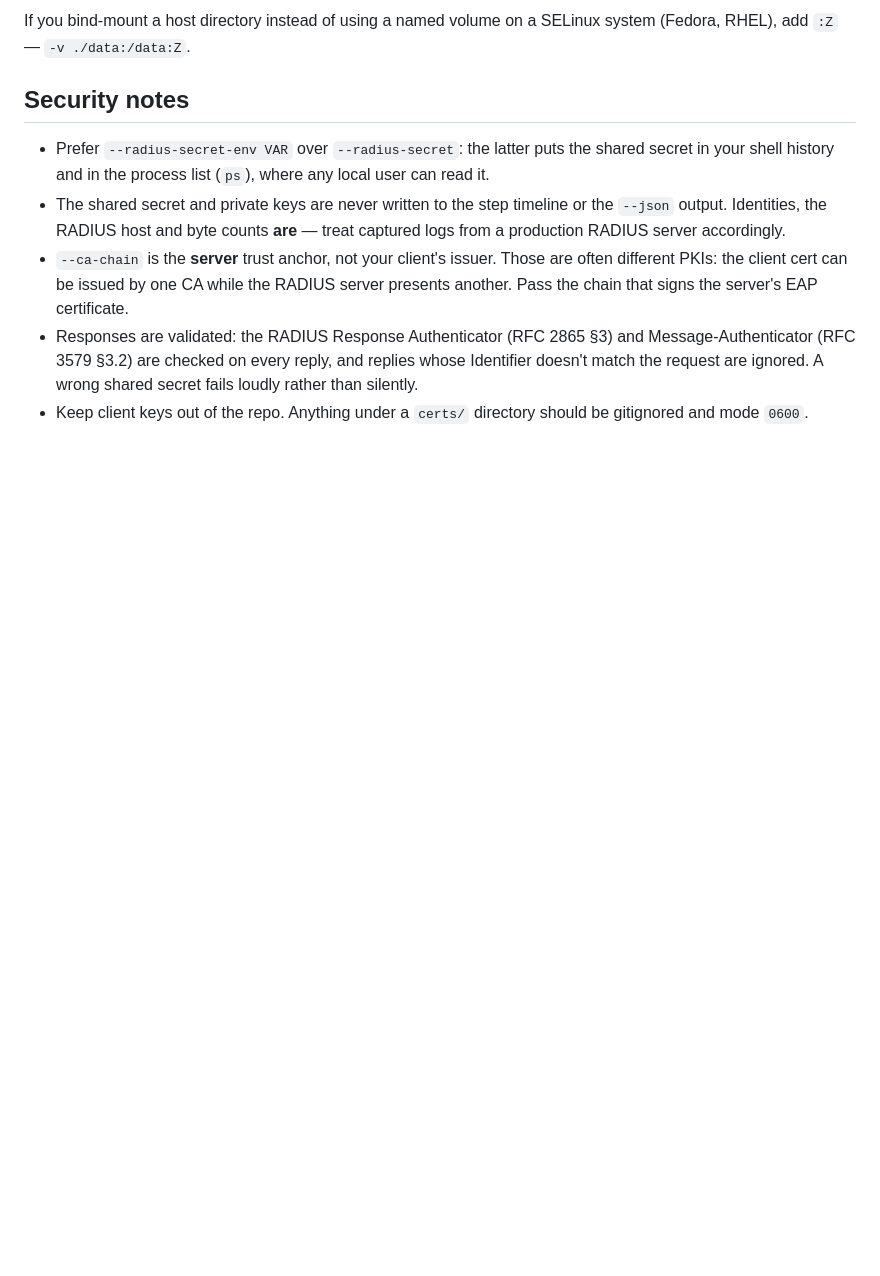
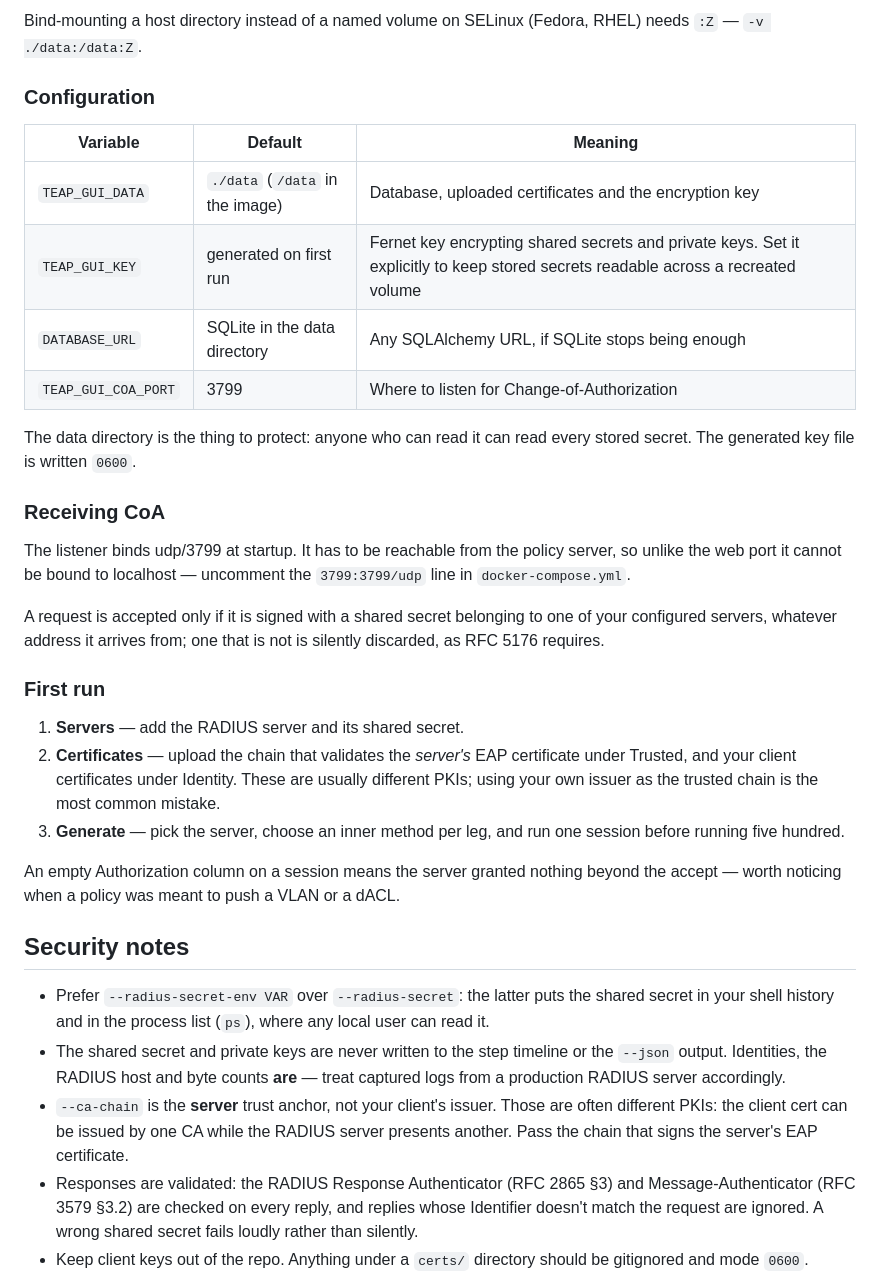
Before and after one commit to d4edalvs/radius-teap-tester, a Markdown page: README.md, the part around one of its changes. Drawn GitHub-style; blank space fills up the shorter version.

```diff
--- a/README.md
+++ b/README.md
@@ -155,6 +191,42 @@ and set `TEAP_GUI_KEY` if you want stored secrets to survive recreating it.
 
-If you bind-mount a host directory instead of using a named volume on a
-SELinux system (Fedora, RHEL), add `:Z` — `-v ./data:/data:Z`.
+Bind-mounting a host directory instead of a named volume on SELinux (Fedora,
+RHEL) needs `:Z` — `-v ./data:/data:Z`.
+
+### Configuration
+
+| Variable | Default | Meaning |
+|---|---|---|
+| `TEAP_GUI_DATA` | `./data` (`/data` in the image) | Database, uploaded certificates and the encryption key |
+| `TEAP_GUI_KEY` | generated on first run | Fernet key encrypting shared secrets and private keys. Set it explicitly to keep stored secrets readable across a recreated volume |
+| `DATABASE_URL` | SQLite in the data directory | Any SQLAlchemy URL, if SQLite stops being enough |
+| `TEAP_GUI_COA_PORT` | 3799 | Where to listen for Change-of-Authorization |
+
+The data directory is the thing to protect: anyone who can read it can read
+every stored secret. The generated key file is written `0600`.
+
+### Receiving CoA
+
+The listener binds udp/3799 at startup. It has to be reachable from the policy
+server, so unlike the web port it cannot be bound to localhost — uncomment the
+`3799:3799/udp` line in `docker-compose.yml`.
+
+A request is accepted only if it is signed with a shared secret belonging to one
+of your configured servers, whatever address it arrives from; one that is not is
+silently discarded, as RFC 5176 requires.
+
+### First run
+
+1. **Servers** — add the RADIUS server and its shared secret.
+2. **Certificates** — upload the chain that validates the *server's* EAP
+   certificate under Trusted, and your client certificates under Identity. These
+   are usually different PKIs; using your own issuer as the trusted chain is the
+   most common mistake.
+3. **Generate** — pick the server, choose an inner method per leg, and run one
+   session before running five hundred.
+
+An empty Authorization column on a session means the server granted nothing
+beyond the accept — worth noticing when a policy was meant to push a VLAN or a
+dACL.
 
 ## Security notes
 
```
Also changed, not shown: other parts of README.md (+58 -22 lines).
